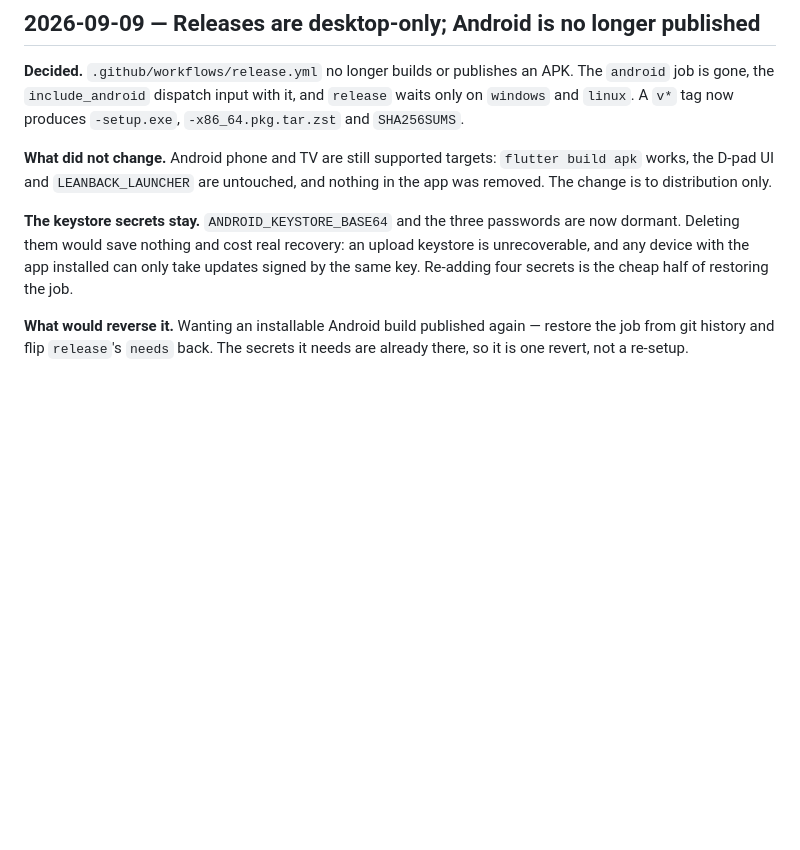
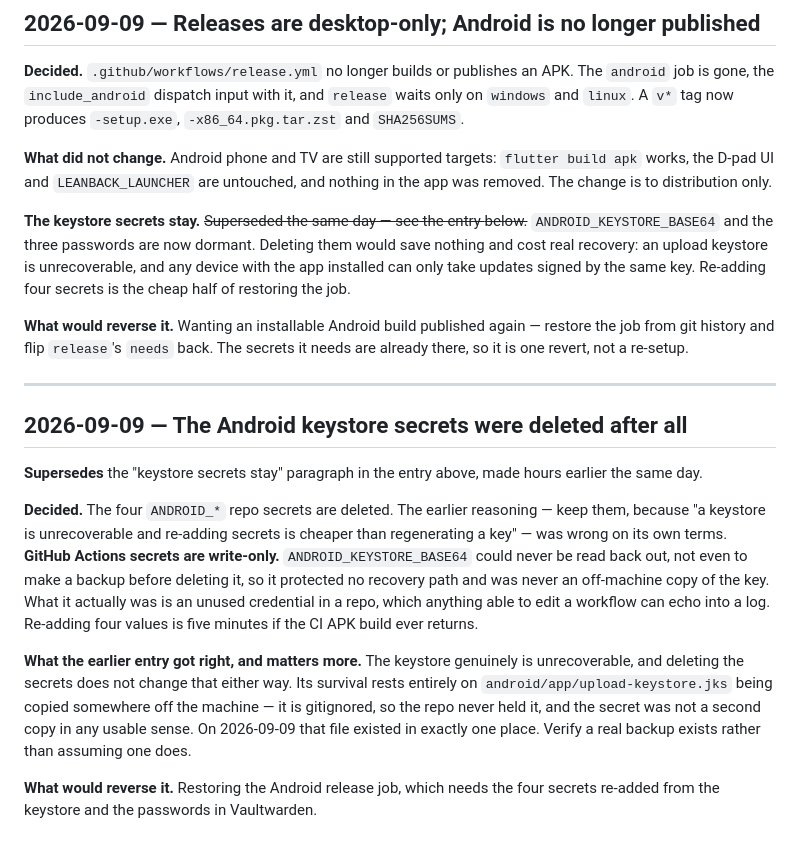
Before and after one commit to Raposo06/Anywhere-Music-Player, a Markdown page: docs/decisions.md, the part around the change. GitHub-like rendering; blank space fills up the shorter version.

```diff
--- a/docs/decisions.md
+++ b/docs/decisions.md
@@ -2075,8 +2075,8 @@ and `release` waits only on `windows` and `linux`. A `v*` tag now produces
 `flutter build apk` works, the D-pad UI and `LEANBACK_LAUNCHER` are untouched,
 and nothing in the app was removed. The change is to distribution only.
 
-**The keystore secrets stay.** `ANDROID_KEYSTORE_BASE64` and the three
-passwords are now dormant. Deleting them would save nothing and cost real
+**The keystore secrets stay.** ~~Superseded the same day — see the entry
+below.~~ `ANDROID_KEYSTORE_BASE64` and the three passwords are now dormant. Deleting them would save nothing and cost real
 recovery: an upload keystore is unrecoverable, and any device with the app
 installed can only take updates signed by the same key. Re-adding four secrets
 is the cheap half of restoring the job.
@@ -2084,3 +2084,31 @@ is the cheap half of restoring the job.
 **What would reverse it.** Wanting an installable Android build published
 again — restore the job from git history and flip `release`'s `needs` back. The
 secrets it needs are already there, so it is one revert, not a re-setup.
+
+---
+
+## 2026-09-09 — The Android keystore secrets were deleted after all
+
+**Supersedes** the "keystore secrets stay" paragraph in the entry above, made
+hours earlier the same day.
+
+**Decided.** The four `ANDROID_*` repo secrets are deleted. The earlier
+reasoning — keep them, because "a keystore is unrecoverable and re-adding
+secrets is cheaper than regenerating a key" — was wrong on its own terms.
+**GitHub Actions secrets are write-only.** `ANDROID_KEYSTORE_BASE64` could never
+be read back out, not even to make a backup before deleting it, so it protected
+no recovery path and was never an off-machine copy of the key. What it actually
+was is an unused credential in a repo, which anything able to edit a workflow
+can echo into a log. Re-adding four values is five minutes if the CI APK build
+ever returns.
+
+**What the earlier entry got right, and matters more.** The keystore genuinely
+is unrecoverable, and deleting the secrets does not change that either way. Its
+survival rests entirely on `android/app/upload-keystore.jks` being copied
+somewhere off the machine — it is gitignored, so the repo never held it, and the
+secret was not a second copy in any usable sense. On 2026-09-09 that file
+existed in exactly one place. Verify a real backup exists rather than assuming
+one does.
+
+**What would reverse it.** Restoring the Android release job, which needs the
+four secrets re-added from the keystore and the passwords in Vaultwarden.
```
Also changed, not shown: docs/operations.md (+14 -11 lines).
